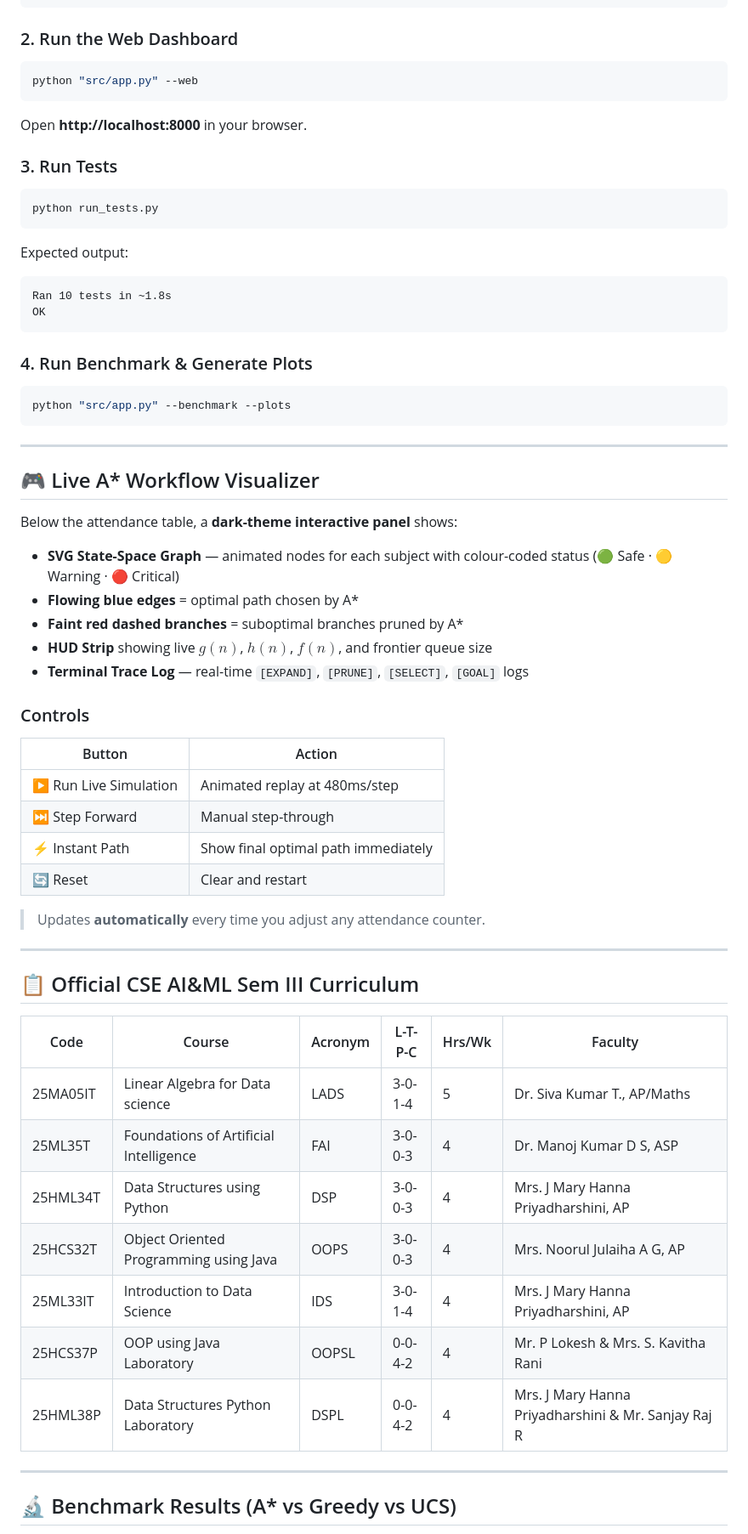
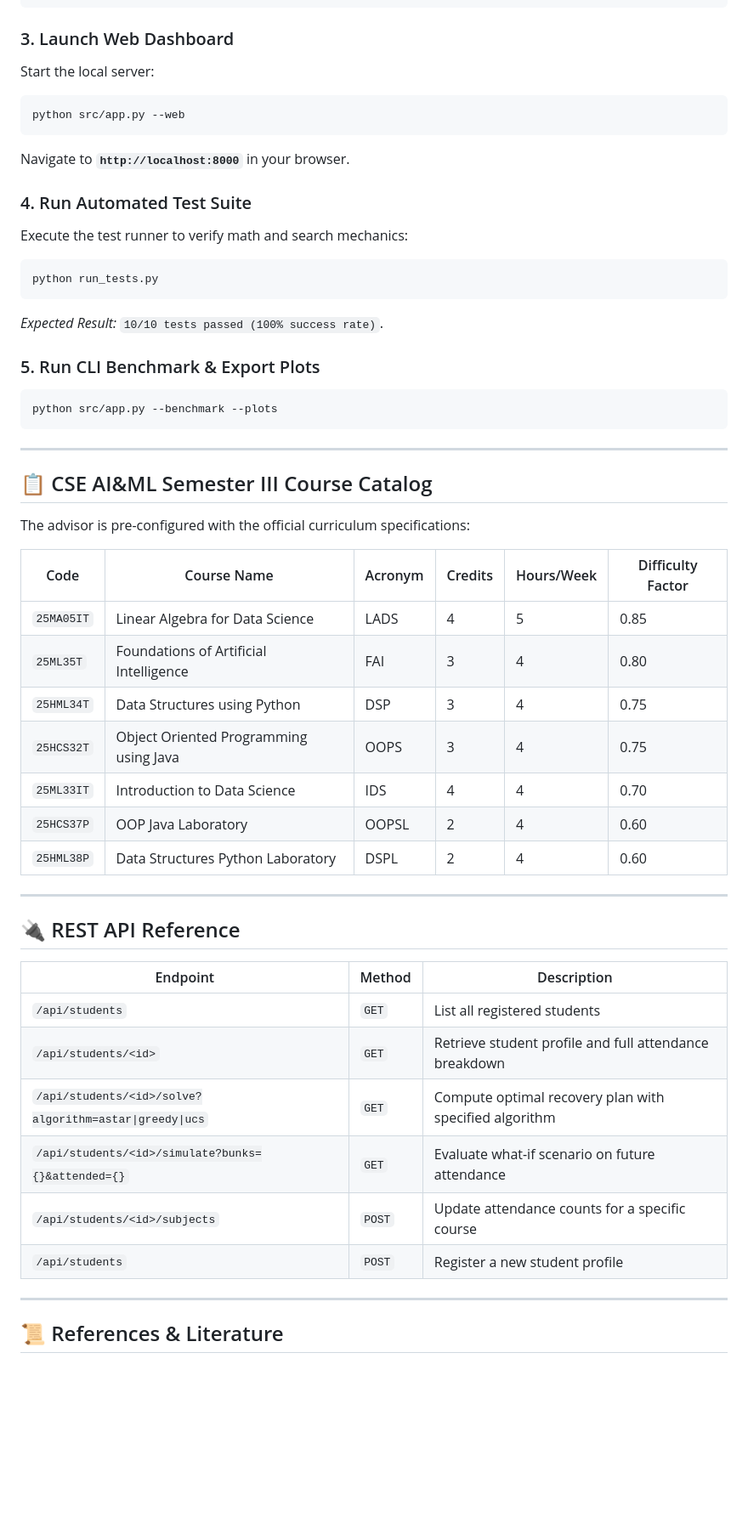
Before and after one commit to Ashwinkumar07/smart-attendance-advisor, a Markdown page: README.md, the part around one of its changes. Shown at 85% size. Drawn GitHub-style; blank space fills up the shorter version.

````diff
--- a/README.md
+++ b/README.md
@@ -105,70 +145,55 @@ Smart Attendance advisor system/
 pip install -r requirements.txt
 ```
 
-### 2. Run the Web Dashboard
+### 3. Launch Web Dashboard
+Start the local server:
+```bash
+python src/app.py --web
+```
+Navigate to **`http://localhost:8000`** in your browser.
 
-```bash
-python "src/app.py" --web
-```
-
-Open **http://localhost:8000** in your browser.
-
-### 3. Run Tests
-
+### 4. Run Automated Test Suite
+Execute the test runner to verify math and search mechanics:
 ```bash
 python run_tests.py
 ```
+*Expected Result:* `10/10 tests passed (100% success rate)`.
 
-Expected output:
-```
-Ran 10 tests in ~1.8s
-OK
-```
-
-### 4. Run Benchmark & Generate Plots
-
+### 5. Run CLI Benchmark & Export Plots
 ```bash
-python "src/app.py" --benchmark --plots
+python src/app.py --benchmark --plots
 ```
 
 ---
 
-## 🎮 Live A\* Workflow Visualizer
+## 📋 CSE AI&ML Semester III Course Catalog
 
-Below the attendance table, a **dark-theme interactive panel** shows:
+The advisor is pre-configured with the official curriculum specifications:
 
-- **SVG State-Space Graph** — animated nodes for each subject with colour-coded status (🟢 Safe · 🟡 Warning · 🔴 Critical)
-- **Flowing blue edges** = optimal path chosen by A\*
-- **Faint red dashed branches** = suboptimal branches pruned by A\*
-- **HUD Strip** showing live $g(n)$, $h(n)$, $f(n)$, and frontier queue size
-- **Terminal Trace Log** — real-time `[EXPAND]`, `[PRUNE]`, `[SELECT]`, `[GOAL]` logs
-
-### Controls
-
-| Button | Action |
-|---|---|
-| ▶ Run Live Simulation | Animated replay at 480ms/step |
-| ⏭ Step Forward | Manual step-through |
-| ⚡ Instant Path | Show final optimal path immediately |
-| 🔄 Reset | Clear and restart |
-
-> Updates **automatically** every time you adjust any attendance counter.
+| Code | Course Name | Acronym | Credits | Hours/Week | Difficulty Factor |
+|---|---|---|---|---|---|
+| `25MA05IT` | Linear Algebra for Data Science | LADS | 4 | 5 | 0.85 |
+| `25ML35T`  | Foundations of Artificial Intelligence | FAI | 3 | 4 | 0.80 |
+| `25HML34T` | Data Structures using Python | DSP | 3 | 4 | 0.75 |
+| `25HCS32T` | Object Oriented Programming using Java | OOPS | 3 | 4 | 0.75 |
+| `25ML33IT` | Introduction to Data Science | IDS | 4 | 4 | 0.70 |
+| `25HCS37P` | OOP Java Laboratory | OOPSL | 2 | 4 | 0.60 |
+| `25HML38P` | Data Structures Python Laboratory | DSPL | 2 | 4 | 0.60 |
 
 ---
 
-## 📋 Official CSE AI&ML Sem III Curriculum
+## 🔌 REST API Reference
 
-| Code | Course | Acronym | L-T-P-C | Hrs/Wk | Faculty |
-|---|---|---|---|---|---|
-| 25MA05IT | Linear Algebra for Data science | LADS | 3-0-1-4 | 5 | Dr. Siva Kumar T., AP/Maths |
-| 25ML35T | Foundations of Artificial Intelligence | FAI | 3-0-0-3 | 4 | Dr. Manoj Kumar D S, ASP |
-| 25HML34T | Data Structures using Python | DSP | 3-0-0-3 | 4 | Mrs. J Mary Hanna Priyadharshini, AP |
-| 25HCS32T | Object Oriented Programming using Java | OOPS | 3-0-0-3 | 4 | Mrs. Noorul Julaiha A G, AP |
-| 25ML33IT | Introduction to Data Science | IDS | 3-0-1-4 | 4 | Mrs. J Mary Hanna Priyadharshini, AP |
-| 25HCS37P | OOP using Java Laboratory | OOPSL | 0-0-4-2 | 4 | Mr. P Lokesh & Mrs. S. Kavitha Rani |
-| 25HML38P | Data Structures Python Laboratory | DSPL | 0-0-4-2 | 4 | Mrs. J Mary Hanna Priyadharshini & Mr. Sanjay Raj R |
+| Endpoint | Method | Description |
+|---|---|---|
+| `/api/students` | `GET` | List all registered students |
+| `/api/students/<id>` | `GET` | Retrieve student profile and full attendance breakdown |
+| `/api/students/<id>/solve?algorithm=astar\|greedy\|ucs` | `GET` | Compute optimal recovery plan with specified algorithm |
+| `/api/students/<id>/simulate?bunks={}&attended={}` | `GET` | Evaluate what-if scenario on future attendance |
+| `/api/students/<id>/subjects` | `POST` | Update attendance counts for a specific course |
+| `/api/students` | `POST` | Register a new student profile |
 
 ---
 
-## 🔬 Benchmark Results (A\* vs Greedy vs UCS)
+## 📜 References & Literature
 
````
Also changed, not shown: other parts of README.md (+101 -80 lines).
